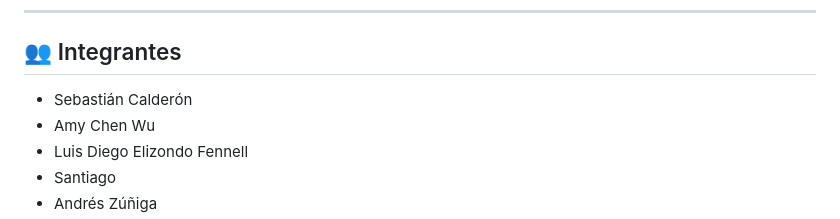
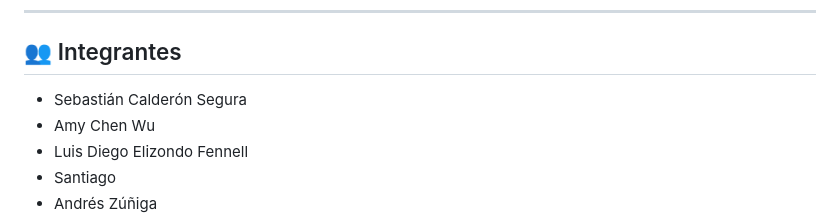
Before and after one commit to JavaLuisdi/CA0305---Proyecto-grupal, a Markdown page: README.md, the part around the change. Drawn GitHub-style.

Commit message:
docs: corrige nombre

```diff
--- a/README.md
+++ b/README.md
@@ -15,7 +15,7 @@ Repositorio del grupo para el proyecto del curso CA0305 - Herramientas de Cienci
 
 ## 👥 Integrantes
 
-- Sebastián Calderón
+- Sebastián Calderón Segura
 - Amy Chen Wu
 - Luis Diego Elizondo Fennell
 - Santiago
```
